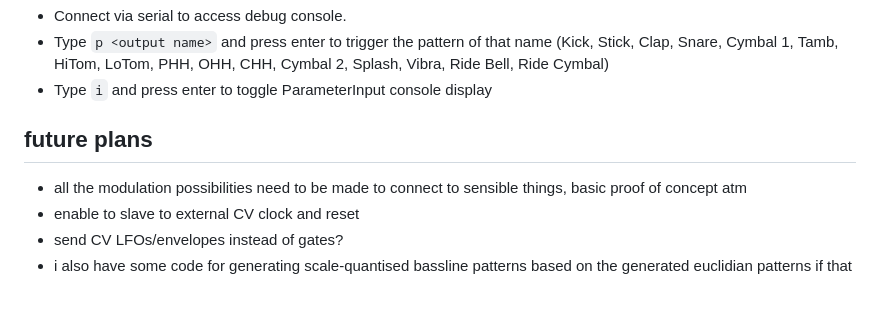
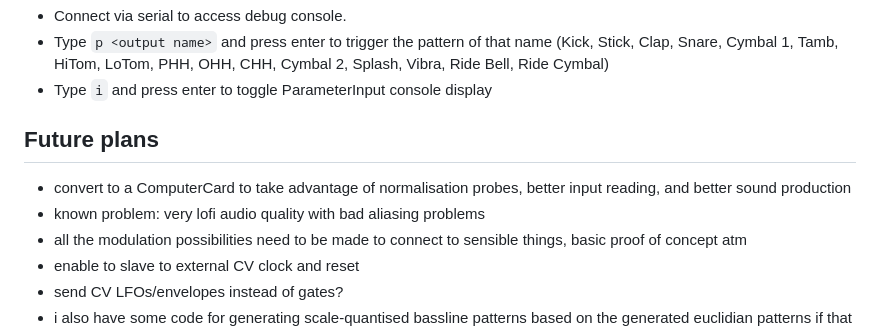
Before and after one commit to doctea/Compulidian, a Markdown page: README.md, the part around the change. GitHub-like rendering; blank space fills up the shorter version.

```diff
--- a/README.md
+++ b/README.md
@@ -33,8 +33,10 @@ See `platform.io` `build_flags` and `include/Config.h` for some settings.
 - Type `p <output name>` and press enter to trigger the pattern of that name (Kick, Stick, Clap, Snare, Cymbal 1, Tamb, HiTom, LoTom, PHH, OHH, CHH, Cymbal 2, Splash, Vibra, Ride Bell, Ride Cymbal)
 - Type `i` and press enter to toggle ParameterInput console display
 
-## future plans
+## Future plans
 
+- convert to a ComputerCard to take advantage of normalisation probes, better input reading, and better sound production
+- known problem: very lofi audio quality with bad aliasing problems
 - all the modulation possibilities need to be made to connect to sensible things, basic proof of concept atm
 - enable to slave to external CV clock and reset
 - send CV LFOs/envelopes instead of gates?
```
